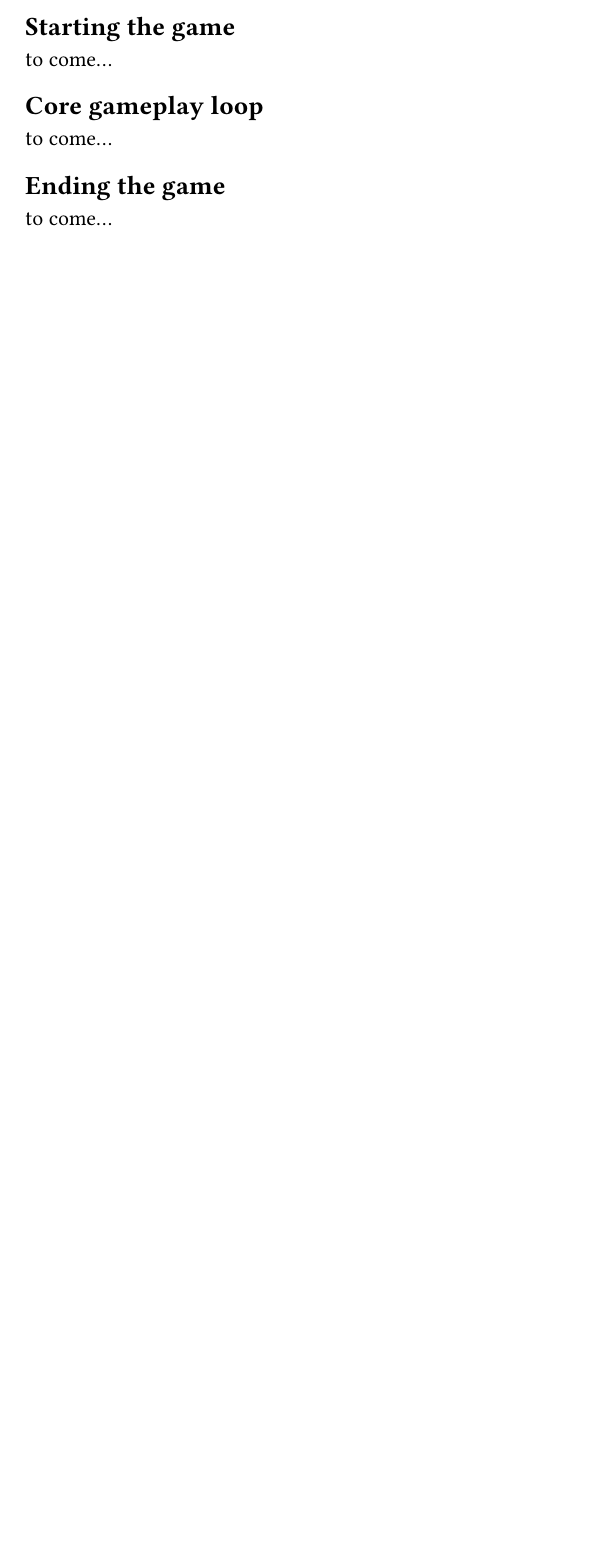
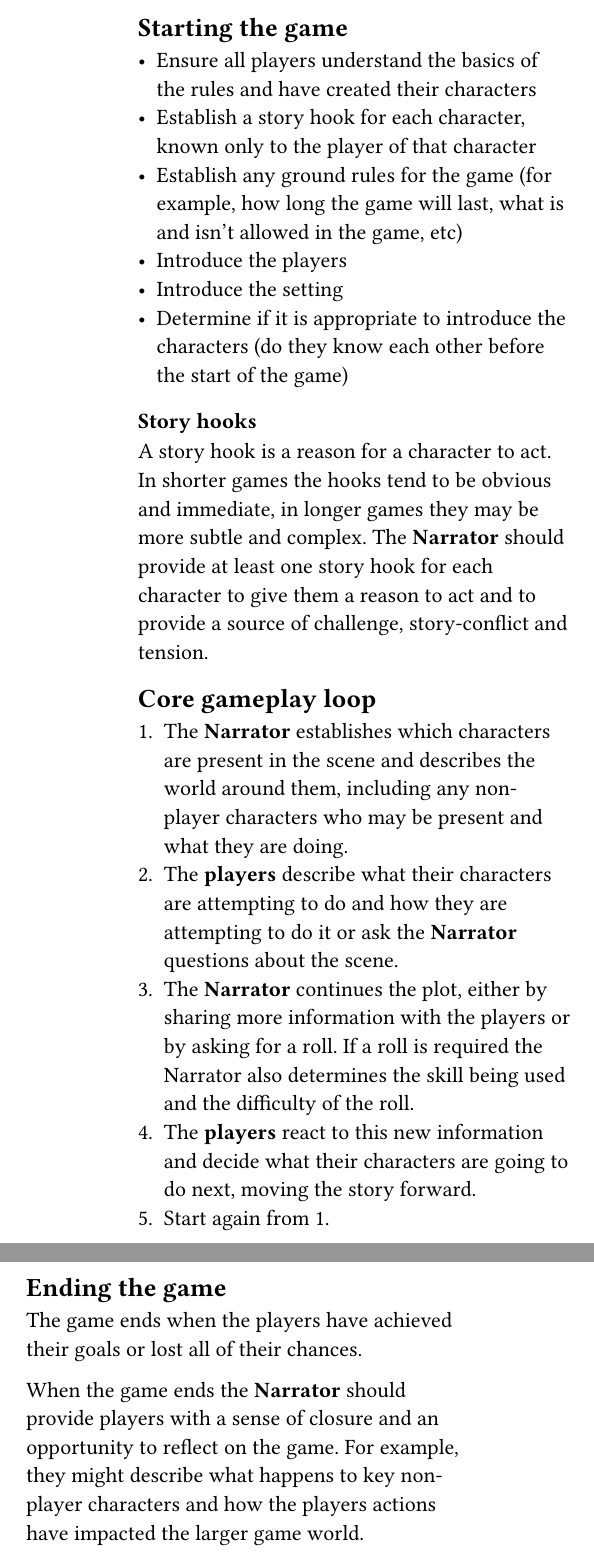
Before and after one commit to Dice-Punk-Press/open-d12, a Typst document (src/core-rules.typ): part of one column of page 3 of 3 before the commit and two parts of the columns of page 4 of 4 after it, the two joined at a grey line, cut so that both start at the same text, the shorter picture padded with empty space. Compiled offline with Typst 0.15.

Commit message:
Add more core rules stuff

```diff
--- a/src/core-rules.typ
+++ b/src/core-rules.typ
@@ -114,10 +140,37 @@ The *Narrator* may allow characters to regain *chances* by resting, healing or t
 == Starting the game
-to come...
+
+- Ensure all players understand the basics of the rules and have created their characters
+- Establish a story hook for each character, known only to the player of that character
+- Establish any ground rules for the game (for example, how long the game will last, what is and isn't allowed in the game, etc)
+- Introduce the players
+- Introduce the setting
+- Determine if it is appropriate to introduce the characters (do they know each other before the start of the game)
+
+=== Story hooks
+A story hook is a reason for a character to act. In shorter
+games the hooks tend to be obvious and immediate, in longer games they may be more subtle and complex. The *Narrator* should provide at least one story hook for each character to give them a reason to act and to provide a source of challenge, story-conflict and tension.
 
 == Core gameplay loop
-to come...
+1. The *Narrator* establishes which characters are present in
+  the scene and describes the world around them, including any non-player
+  characters who may be present and what they are doing.
+2. The *players* describe what their characters are attempting
+  to do and how they are attempting to do it or ask the
+  *Narrator* questions about the scene.
+3. The *Narrator* continues the plot, either by sharing more information
+  with the players or by asking for a roll. If a roll is required
+  the Narrator also determines the skill being used and the difficulty
+  of the roll.
+4. The *players* react to this new information and decide what
+  their characters are going to do next, moving the story forward.
+5. Start again from 1.
 
 == Ending the game
-to come...
+The game ends when the players have achieved their goals or lost
+all of their chances.
 
+When the game ends the *Narrator* should provide players with a
+sense of closure and an opportunity to reflect on the game. For example,
+they might describe what happens to key non-player characters and how
+the players actions have impacted the larger game world.
 ]
```
Also changed, not shown: src/extensions/game-of-manners.typ (+36 -3 lines), src/core-rules.typ (30 more changed lines).
